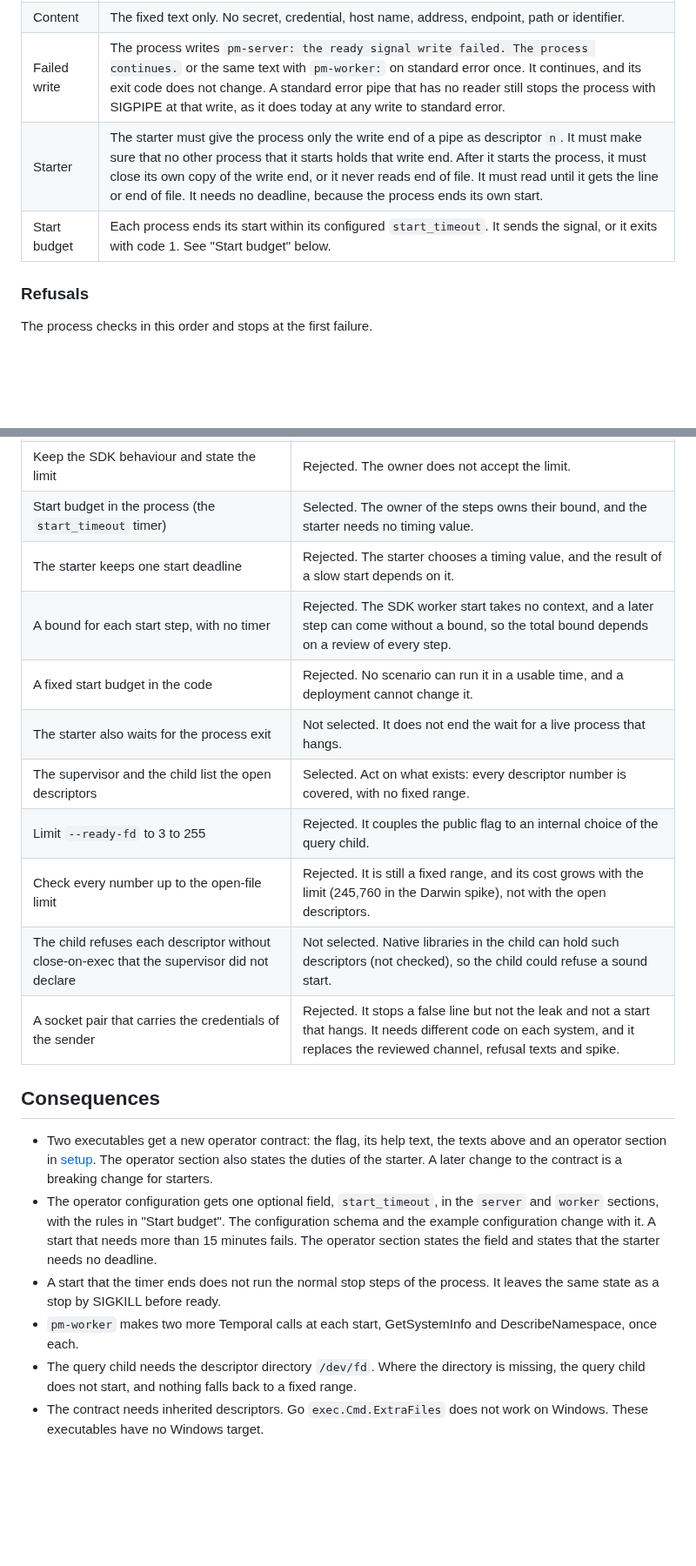
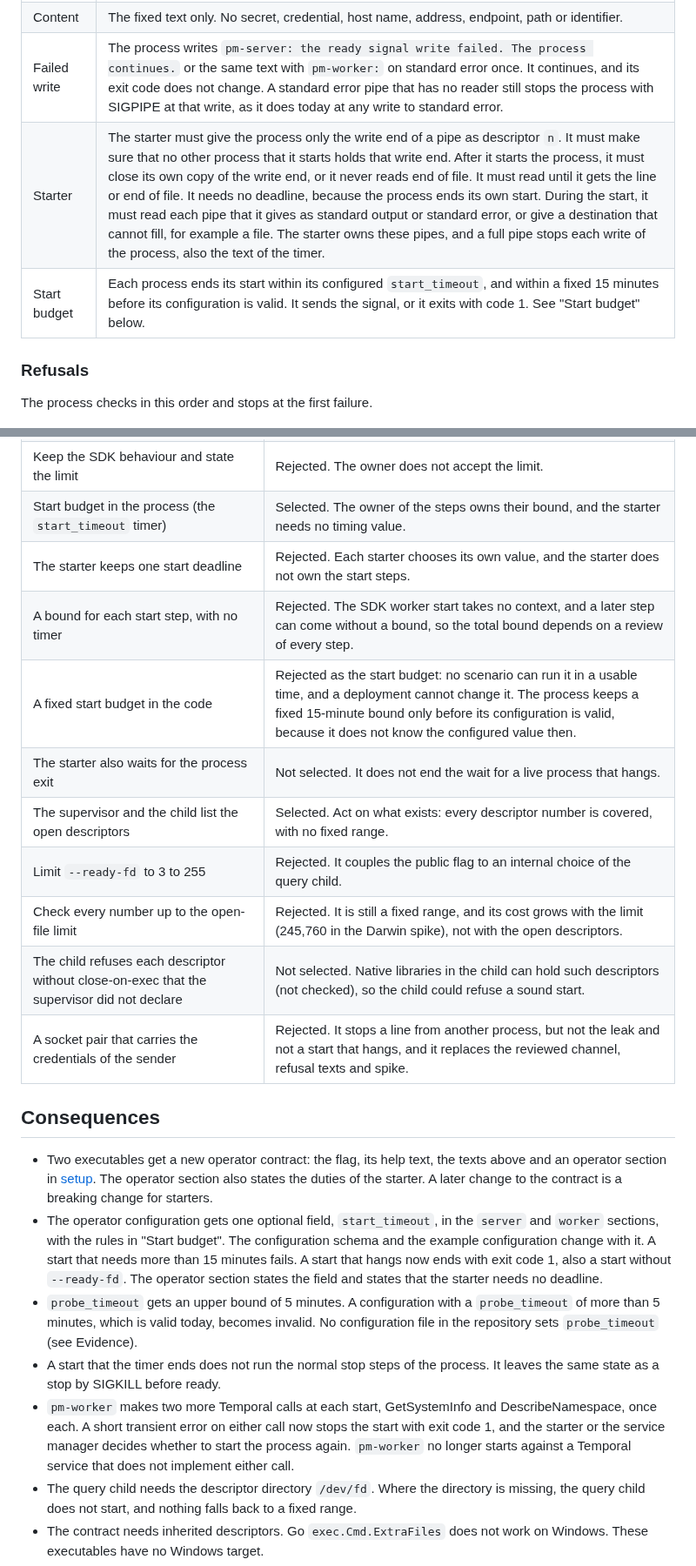
Before and after one commit to polymetrics-ai/pm-cli, a Markdown page: docs/decisions/0005-process-ready-signal.md, 2 parts joined by grey strips. Shown at 87% size. GitHub-like rendering; blank space fills up the shorter version.

```diff
--- a/docs/decisions/0005-process-ready-signal.md
+++ b/docs/decisions/0005-process-ready-signal.md
@@ -36,8 +36,8 @@ PM uses a one-line ready signal on an inherited file descriptor. The starter nam
 | No signal | End of file with no data. The process exit closes the descriptor. |
 | Content | The fixed text only. No secret, credential, host name, address, endpoint, path or identifier. |
 | Failed write | The process writes `pm-server: the ready signal write failed. The process continues.` or the same text with `pm-worker:` on standard error once. It continues, and its exit code does not change. A standard error pipe that has no reader still stops the process with SIGPIPE at that write, as it does today at any write to standard error. |
-| Starter | The starter must give the process only the write end of a pipe as descriptor `n`. It must make sure that no other process that it starts holds that write end. After it starts the process, it must close its own copy of the write end, or it never reads end of file. It must read until it gets the line or end of file. It needs no deadline, because the process ends its own start. |
-| Start budget | Each process ends its start within its configured `start_timeout`. It sends the signal, or it exits with code 1. See "Start budget" below. |
+| Starter | The starter must give the process only the write end of a pipe as descriptor `n`. It must make sure that no other process that it starts holds that write end. After it starts the process, it must close its own copy of the write end, or it never reads end of file. It must read until it gets the line or end of file. It needs no deadline, because the process ends its own start. During the start, it must read each pipe that it gives as standard output or standard error, or give a destination that cannot fill, for example a file. The starter owns these pipes, and a full pipe stops each write of the process, also the text of the timer. |
+| Start budget | Each process ends its start within its configured `start_timeout`, and within a fixed 15 minutes before its configuration is valid. It sends the signal, or it exits with code 1. See "Start budget" below. |
 
 ### Refusals
 
@@ -111,22 +113,23 @@ One residual stays, and no design inside the process can remove it: a process th
 | A gRPC interceptor that turns "not implemented" into an error for the two SDK calls | Rejected. It depends on which calls the SDK makes in its start and how it treats each error, and an SDK upgrade can change that without notice. |
 | Keep the SDK behaviour and state the limit | Rejected. The owner does not accept the limit. |
 | Start budget in the process (the `start_timeout` timer) | Selected. The owner of the steps owns their bound, and the starter needs no timing value. |
-| The starter keeps one start deadline | Rejected. The starter chooses a timing value, and the result of a slow start depends on it. |
+| The starter keeps one start deadline | Rejected. Each starter chooses its own value, and the starter does not own the start steps. |
 | A bound for each start step, with no timer | Rejected. The SDK worker start takes no context, and a later step can come without a bound, so the total bound depends on a review of every step. |
-| A fixed start budget in the code | Rejected. No scenario can run it in a usable time, and a deployment cannot change it. |
+| A fixed start budget in the code | Rejected as the start budget: no scenario can run it in a usable time, and a deployment cannot change it. The process keeps a fixed 15-minute bound only before its configuration is valid, because it does not know the configured value then. |
 | The starter also waits for the process exit | Not selected. It does not end the wait for a live process that hangs. |
 | The supervisor and the child list the open descriptors | Selected. Act on what exists: every descriptor number is covered, with no fixed range. |
 | Limit `--ready-fd` to 3 to 255 | Rejected. It couples the public flag to an internal choice of the query child. |
 | Check every number up to the open-file limit | Rejected. It is still a fixed range, and its cost grows with the limit (245,760 in the Darwin spike), not with the open descriptors. |
 | The child refuses each descriptor without close-on-exec that the supervisor did not declare | Not selected. Native libraries in the child can hold such descriptors (not checked), so the child could refuse a sound start. |
-| A socket pair that carries the credentials of the sender | Rejected. It stops a false line but not the leak and not a start that hangs. It needs different code on each system, and it replaces the reviewed channel, refusal texts and spike. |
+| A socket pair that carries the credentials of the sender | Rejected. It stops a line from another process, but not the leak and not a start that hangs, and it replaces the reviewed channel, refusal texts and spike. |
 
 ## Consequences
 
 - Two executables get a new operator contract: the flag, its help text, the texts above and an operator section in [setup](../development/setup.md). The operator section also states the duties of the starter. A later change to the contract is a breaking change for starters.
-- The operator configuration gets one optional field, `start_timeout`, in the `server` and `worker` sections, with the rules in "Start budget". The configuration schema and the example configuration change with it. A start that needs more than 15 minutes fails. The operator section states the field and states that the starter needs no deadline.
+- The operator configuration gets one optional field, `start_timeout`, in the `server` and `worker` sections, with the rules in "Start budget". The configuration schema and the example configuration change with it. A start that needs more than 15 minutes fails. A start that hangs now ends with exit code 1, also a start without `--ready-fd`. The operator section states the field and states that the starter needs no deadline.
+- `probe_timeout` gets an upper bound of 5 minutes. A configuration with a `probe_timeout` of more than 5 minutes, which is valid today, becomes invalid. No configuration file in the repository sets `probe_timeout` (see Evidence).
 - A start that the timer ends does not run the normal stop steps of the process. It leaves the same state as a stop by SIGKILL before ready.
-- `pm-worker` makes two more Temporal calls at each start, GetSystemInfo and DescribeNamespace, once each.
+- `pm-worker` makes two more Temporal calls at each start, GetSystemInfo and DescribeNamespace, once each. A short transient error on either call now stops the start with exit code 1, and the starter or the service manager decides whether to start the process again. `pm-worker` no longer starts against a Temporal service that does not implement either call.
 - The query child needs the descriptor directory `/dev/fd`. Where the directory is missing, the query child does not start, and nothing falls back to a fixed range.
 - The contract needs inherited descriptors. Go `exec.Cmd.ExtraFiles` does not work on Windows. These executables have no Windows target.
 - A systemd unit with `Type=notify` cannot use this signal directly. Packaging (M12) decides an adapter or a second request form. Packaging (M12) also decides how an image or a Compose starter passes the descriptor and reads the signal.
```
Also changed, not shown: other parts of docs/decisions/0005-process-ready-signal.md (+23 -19 lines), docs/architecture/decisions.md (+1 -1 lines).
